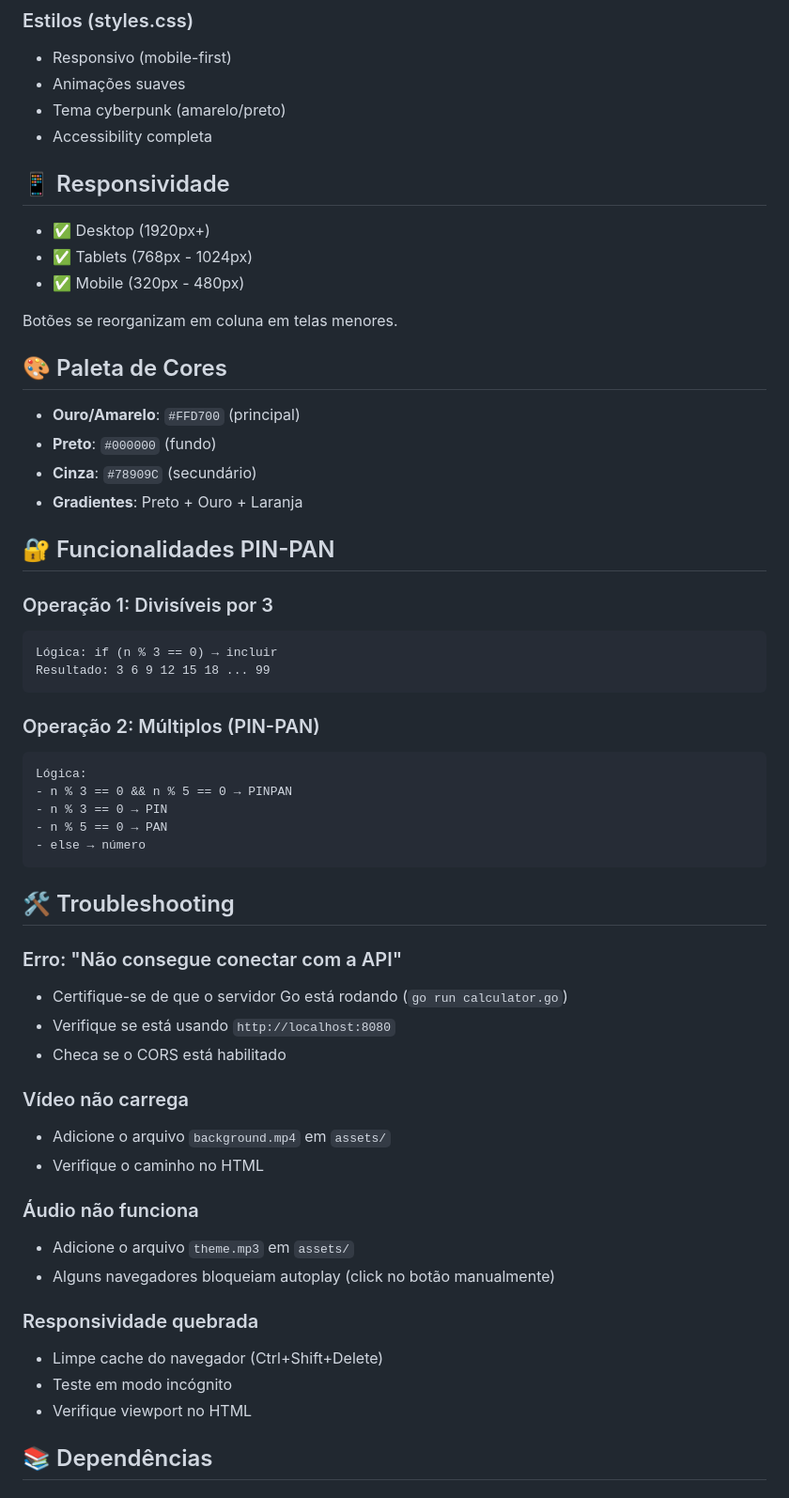
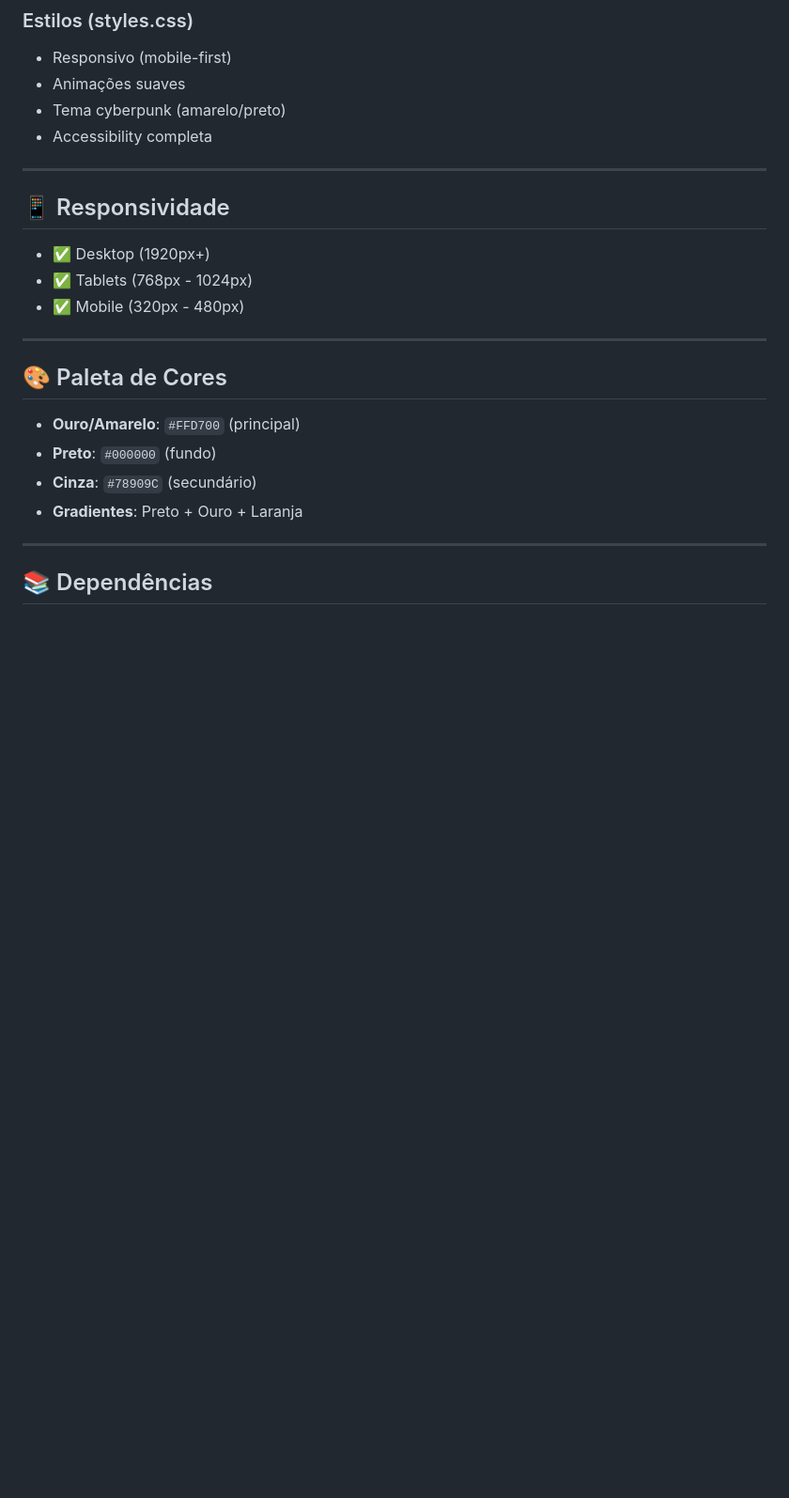
Before and after one commit to luizfxdev/desafiogo2, a Markdown page: README.md, the part around one of its changes. Shown at 94% size. GitHub-like rendering; blank space fills up the shorter version.

````diff
--- a/README.md
+++ b/README.md
@@ -117,13 +177,15 @@ http://localhost:3000
 - Tema cyberpunk (amarelo/preto)
 - Accessibility completa
 
+---
+
 ## 📱 Responsividade
 
 - ✅ Desktop (1920px+)
 - ✅ Tablets (768px - 1024px)
 - ✅ Mobile (320px - 480px)
 
-Botões se reorganizam em coluna em telas menores.
+---
 
 ## 🎨 Paleta de Cores
 
@@ -132,42 +194,7 @@ Botões se reorganizam em coluna em telas menores.
 - **Cinza**: `#78909C` (secundário)
 - **Gradientes**: Preto + Ouro + Laranja
 
-## 🔐 Funcionalidades PIN-PAN
-
-### Operação 1: Divisíveis por 3
-```
-Lógica: if (n % 3 == 0) → incluir
-Resultado: 3 6 9 12 15 18 ... 99
-```
-
-### Operação 2: Múltiplos (PIN-PAN)
-```
-Lógica:
-- n % 3 == 0 && n % 5 == 0 → PINPAN
-- n % 3 == 0 → PIN
-- n % 5 == 0 → PAN
-- else → número
-```
-
-## 🛠️ Troubleshooting
-
-### Erro: "Não consegue conectar com a API"
-- Certifique-se de que o servidor Go está rodando (`go run calculator.go`)
-- Verifique se está usando `http://localhost:8080`
-- Checa se o CORS está habilitado
-
-### Vídeo não carrega
-- Adicione o arquivo `background.mp4` em `assets/`
-- Verifique o caminho no HTML
-
-### Áudio não funciona
-- Adicione o arquivo `theme.mp3` em `assets/`
-- Alguns navegadores bloqueiam autoplay (click no botão manualmente)
-
-### Responsividade quebrada
-- Limpe cache do navegador (Ctrl+Shift+Delete)
-- Teste em modo incógnito
-- Verifique viewport no HTML
+---
 
 ## 📚 Dependências
 
````
Also changed, not shown: other parts of README.md (+122 -72 lines).
